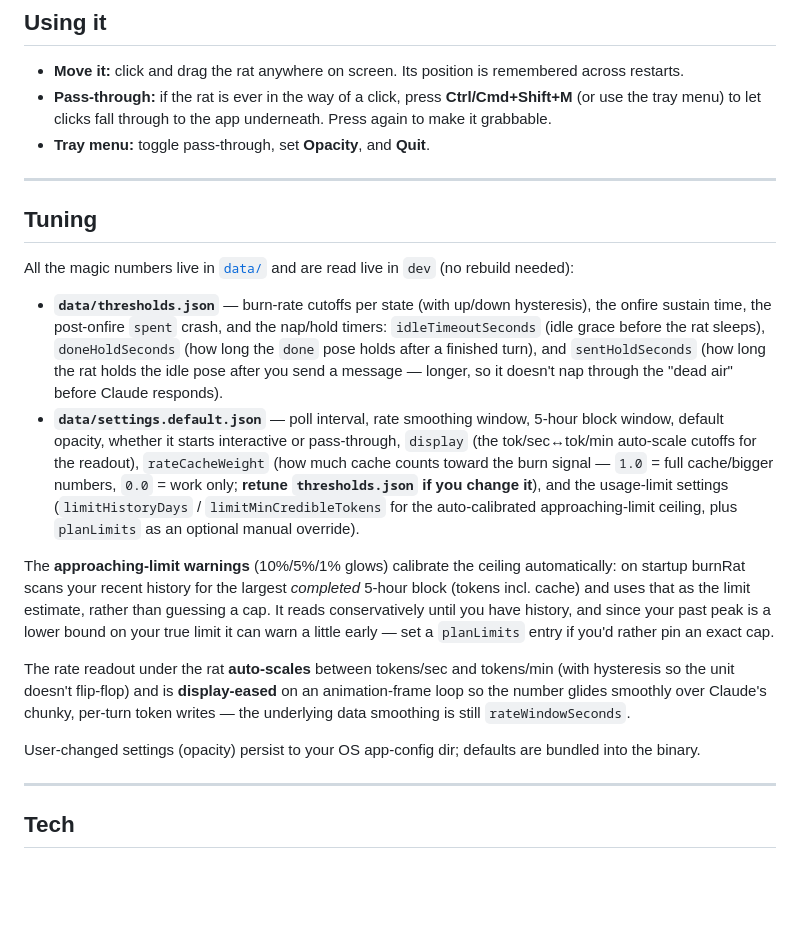
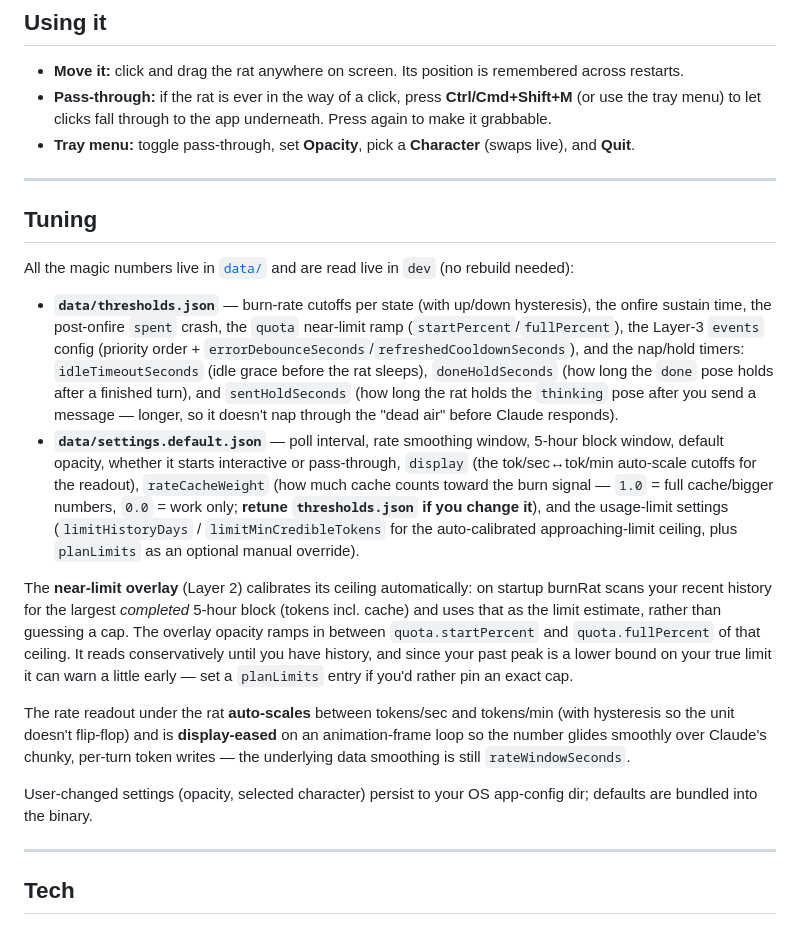
Before and after one commit to brac/burnRat, a Markdown page: README.md, the part around one of its changes. Rendered like a GitHub page; blank space fills up the shorter version.

```diff
--- a/README.md
+++ b/README.md
@@ -69,7 +75,7 @@ Produces a `.msi`/`.exe` on Windows and a `.app`/`.dmg` on macOS.
 
 - **Move it:** click and drag the rat anywhere on screen. Its position is remembered across restarts.
 - **Pass-through:** if the rat is ever in the way of a click, press **Ctrl/Cmd+Shift+M** (or use the tray menu) to let clicks fall through to the app underneath. Press again to make it grabbable.
-- **Tray menu:** toggle pass-through, set **Opacity**, and **Quit**.
+- **Tray menu:** toggle pass-through, set **Opacity**, pick a **Character** (swaps live), and **Quit**.
 
 ---
 
@@ -77,14 +83,14 @@ Produces a `.msi`/`.exe` on Windows and a `.app`/`.dmg` on macOS.
 
 All the magic numbers live in [`data/`](data/) and are read live in `dev` (no rebuild needed):
 
-- **`data/thresholds.json`** — burn-rate cutoffs per state (with up/down hysteresis), the onfire sustain time, the post-onfire `spent` crash, and the nap/hold timers: `idleTimeoutSeconds` (idle grace before the rat sleeps), `doneHoldSeconds` (how long the `done` pose holds after a finished turn), and `sentHoldSeconds` (how long the rat holds the idle pose after you send a message — longer, so it doesn't nap through the "dead air" before Claude responds).
+- **`data/thresholds.json`** — burn-rate cutoffs per state (with up/down hysteresis), the onfire sustain time, the post-onfire `spent` crash, the `quota` near-limit ramp (`startPercent`/`fullPercent`), the Layer-3 `events` config (priority order + `errorDebounceSeconds`/`refreshedCooldownSeconds`), and the nap/hold timers: `idleTimeoutSeconds` (idle grace before the rat sleeps), `doneHoldSeconds` (how long the `done` pose holds after a finished turn), and `sentHoldSeconds` (how long the rat holds the `thinking` pose after you send a message — longer, so it doesn't nap through the "dead air" before Claude responds).
 - **`data/settings.default.json`** — poll interval, rate smoothing window, 5-hour block window, default opacity, whether it starts interactive or pass-through, `display` (the tok/sec↔tok/min auto-scale cutoffs for the readout), `rateCacheWeight` (how much cache counts toward the burn signal — `1.0` = full cache/bigger numbers, `0.0` = work only; **retune `thresholds.json` if you change it**), and the usage-limit settings (`limitHistoryDays` / `limitMinCredibleTokens` for the auto-calibrated approaching-limit ceiling, plus `planLimits` as an optional manual override).
 
-The **approaching-limit warnings** (10%/5%/1% glows) calibrate the ceiling automatically: on startup burnRat scans your recent history for the largest *completed* 5-hour block (tokens incl. cache) and uses that as the limit estimate, rather than guessing a cap. It reads conservatively until you have history, and since your past peak is a lower bound on your true limit it can warn a little early — set a `planLimits` entry if you'd rather pin an exact cap.
+The **near-limit overlay** (Layer 2) calibrates its ceiling automatically: on startup burnRat scans your recent history for the largest *completed* 5-hour block (tokens incl. cache) and uses that as the limit estimate, rather than guessing a cap. The overlay opacity ramps in between `quota.startPercent` and `quota.fullPercent` of that ceiling. It reads conservatively until you have history, and since your past peak is a lower bound on your true limit it can warn a little early — set a `planLimits` entry if you'd rather pin an exact cap.
 
 The rate readout under the rat **auto-scales** between tokens/sec and tokens/min (with hysteresis so the unit doesn't flip-flop) and is **display-eased** on an animation-frame loop so the number glides smoothly over Claude's chunky, per-turn token writes — the underlying data smoothing is still `rateWindowSeconds`.
 
-User-changed settings (opacity) persist to your OS app-config dir; defaults are bundled into the binary.
+User-changed settings (opacity, selected character) persist to your OS app-config dir; defaults are bundled into the binary.
 
 ---
 
```
Also changed, not shown: other parts of README.md (+21 -15 lines).
